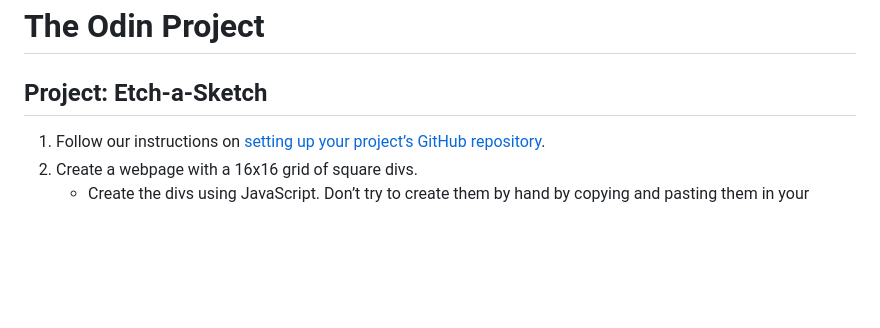
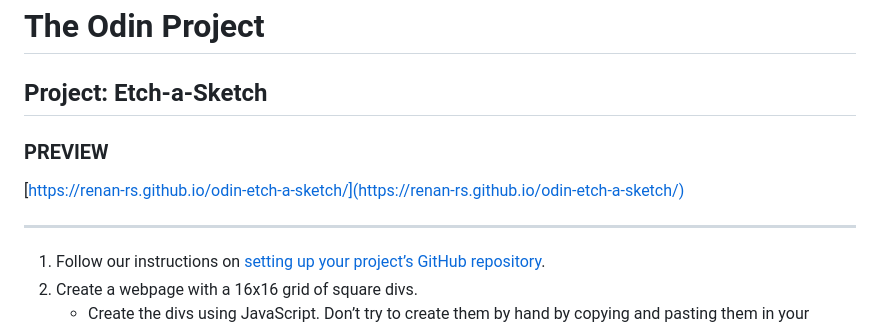
Before and after one commit to renan-rs/odin-etch-a-sketch, a Markdown page: README.md, the part around the change. Drawn GitHub-style; blank space fills up the shorter version.

Commit message:
Add github pages URL to README

```diff
--- a/README.md
+++ b/README.md
@@ -1,6 +1,11 @@
 # The Odin Project
 
 ## Project: Etch-a-Sketch
+
+### PREVIEW
+[https://renan-rs.github.io/odin-etch-a-sketch/](https://renan-rs.github.io/odin-etch-a-sketch/)
+
+---
 
 1. Follow our instructions on [setting up your project’s GitHub repository](https://www.theodinproject.com/paths/foundations/courses/foundations/lessons/recipes#setting-up-your-projects-github-repository).
 2. Create a webpage with a 16x16 grid of square divs.
```
